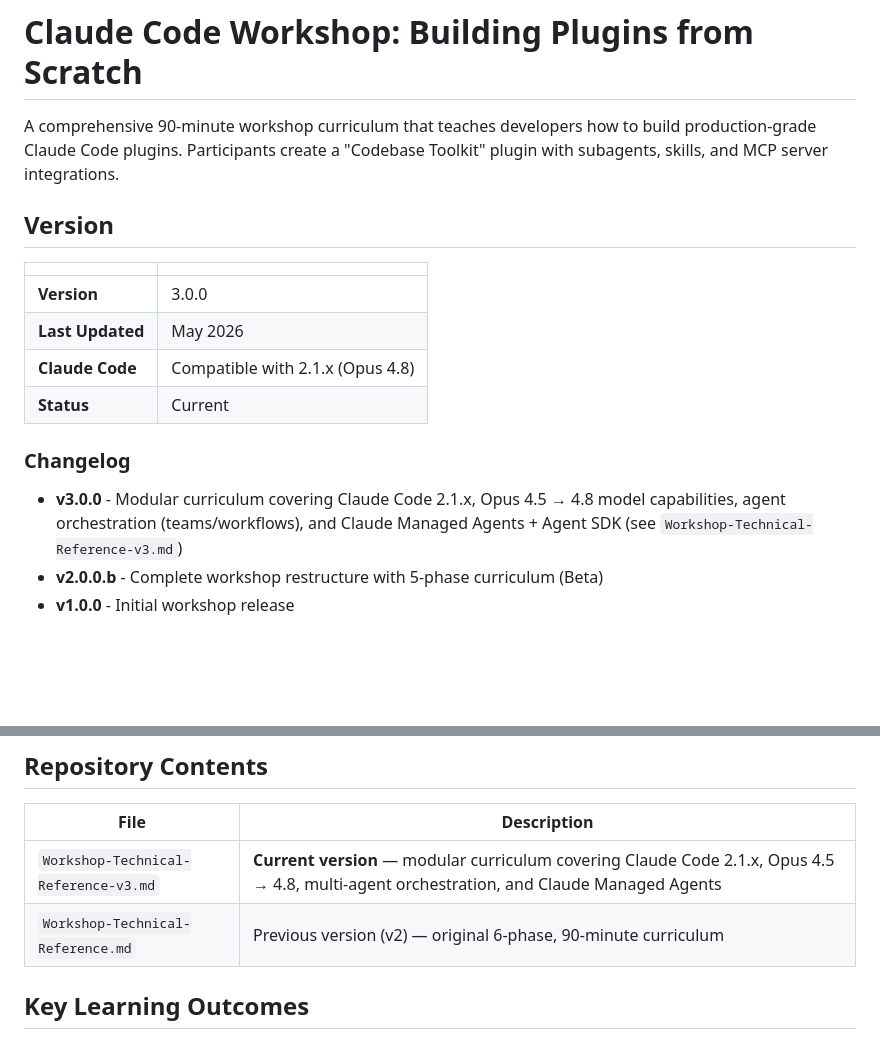
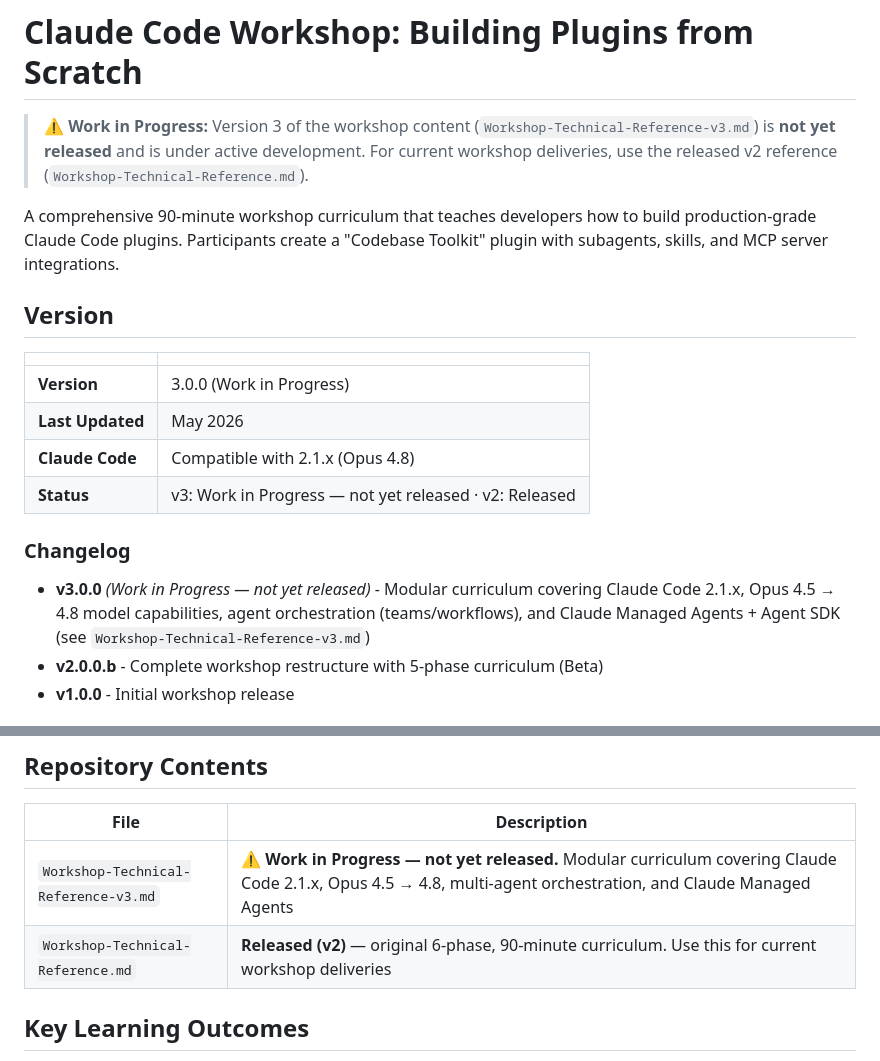
Before and after one commit to rishikeshradhakrishnan/workshop, a Markdown page: README.md, 2 parts joined by grey strips. Drawn GitHub-style; blank space fills up the shorter version.

```diff
--- a/README.md
+++ b/README.md
@@ -1,4 +1,6 @@
 # Claude Code Workshop: Building Plugins from Scratch
+
+> ⚠️ **Work in Progress:** Version 3 of the workshop content (`Workshop-Technical-Reference-v3.md`) is **not yet released** and is under active development. For current workshop deliveries, use the released v2 reference (`Workshop-Technical-Reference.md`).
 
 A comprehensive 90-minute workshop curriculum that teaches developers how to build production-grade Claude Code plugins. Participants create a "Codebase Toolkit" plugin with subagents, skills, and MCP server integrations.
 
@@ -6,14 +8,14 @@ A comprehensive 90-minute workshop curriculum that teaches developers how to bui
 
 | | |
 |---|---|
-| **Version** | 3.0.0 |
+| **Version** | 3.0.0 (Work in Progress) |
 | **Last Updated** | May 2026 |
 | **Claude Code** | Compatible with 2.1.x (Opus 4.8) |
-| **Status** | Current |
+| **Status** | v3: Work in Progress — not yet released · v2: Released |
 
 ### Changelog
 
-- **v3.0.0** - Modular curriculum covering Claude Code 2.1.x, Opus 4.5 → 4.8 model capabilities, agent orchestration (teams/workflows), and Claude Managed Agents + Agent SDK (see `Workshop-Technical-Reference-v3.md`)
+- **v3.0.0** *(Work in Progress — not yet released)* - Modular curriculum covering Claude Code 2.1.x, Opus 4.5 → 4.8 model capabilities, agent orchestration (teams/workflows), and Claude Managed Agents + Agent SDK (see `Workshop-Technical-Reference-v3.md`)
 - **v2.0.0.b** - Complete workshop restructure with 5-phase curriculum (Beta)
 - **v1.0.0** - Initial workshop release
 
@@ -47,8 +49,8 @@ The **Codebase Toolkit** plugin includes three core components:
 
 | File | Description |
 |------|-------------|
-| `Workshop-Technical-Reference-v3.md` | **Current version** — modular curriculum covering Claude Code 2.1.x, Opus 4.5 → 4.8, multi-agent orchestration, and Claude Managed Agents |
-| `Workshop-Technical-Reference.md` | Previous version (v2) — original 6-phase, 90-minute curriculum |
+| `Workshop-Technical-Reference-v3.md` | ⚠️ **Work in Progress — not yet released.** Modular curriculum covering Claude Code 2.1.x, Opus 4.5 → 4.8, multi-agent orchestration, and Claude Managed Agents |
+| `Workshop-Technical-Reference.md` | **Released (v2)** — original 6-phase, 90-minute curriculum. Use this for current workshop deliveries |
 
 ## Key Learning Outcomes
 
```
Also changed, not shown: Workshop-Technical-Reference-v3.md (+72 -81 lines).
